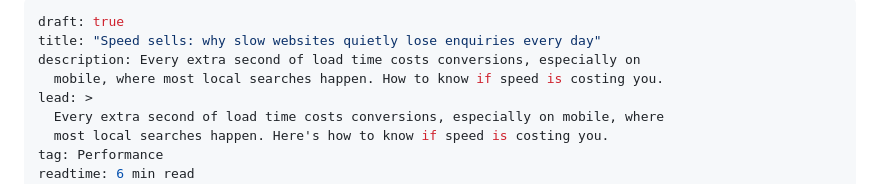
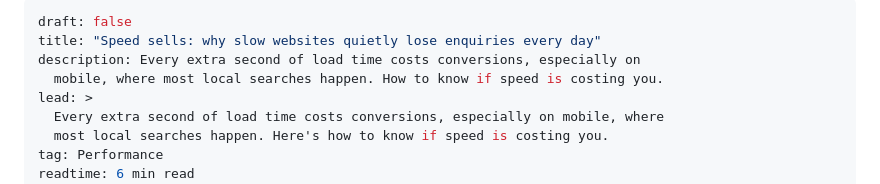
Before and after one commit to Spoonermartin/MdS-Website, a Markdown page: src/posts/website-speed.md, the part around the change. Rendered like a GitHub page.

Commit message:
Update Blog Post “website-speed” - Martin Spooner <spoonermartin2021@gmail.com> via DecapBridge

```diff
--- a/src/posts/website-speed.md
+++ b/src/posts/website-speed.md
@@ -1,5 +1,5 @@
 ---
-draft: true
+draft: false
 title: "Speed sells: why slow websites quietly lose enquiries every day"
 description: Every extra second of load time costs conversions, especially on
   mobile, where most local searches happen. How to know if speed is costing you.
```
